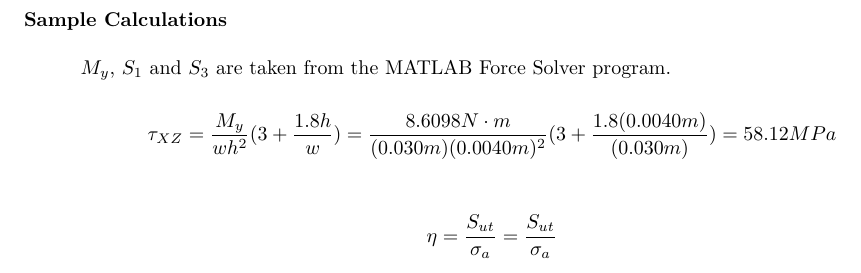
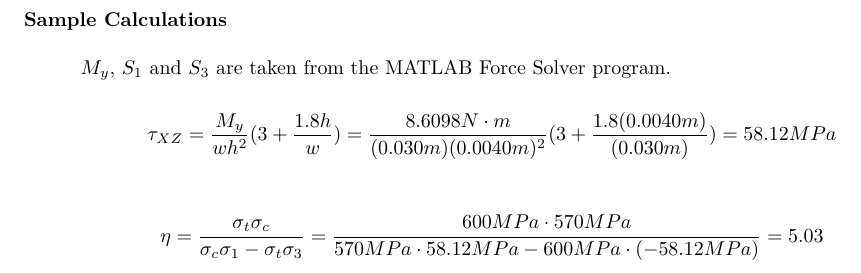
Before and after one commit to cityphi/capstone, a LaTeX document (tex/analysisThrusterArms.tex): part of page 4 of 4, cut so that both start at the same text. Compiled offline with pdfLaTeX.

Commit message:
added safety factor sample calcs

```diff
--- a/tex/analysisThrusterArms.tex
+++ b/tex/analysisThrusterArms.tex
@@ -65,6 +65,6 @@ A safety factor of five was chosen because there is a relatively high failure li
 $M_y$, $S_1$ and $S_3$ are taken from the MATLAB Force Solver program.
 $$\tau_{XZ} = \dfrac{M_{y}}{wh^2}(3+\frac{1.8h}{w})= \dfrac{8.6098N\cdot{}m}{(0.030m)(0.0040m)^2}(3+\frac{1.8(0.0040m)}{(0.030m)})=58.12MPa$$
 
-$$\eta = \dfrac{S_{ut}}{\sigma _a} = \dfrac{S_{ut}}{\sigma _a}$$
+$$\eta = \frac{\sigma_t\sigma_c} {\sigma_c\sigma_1 -\sigma_t\sigma_3}=\frac{600MPa\cdot{}570MPa} {570MPa\cdot{}58.12MPa - 600MPa\cdot{}(-58.12MPa)}=5.03$$
 
 \end{document}
```
